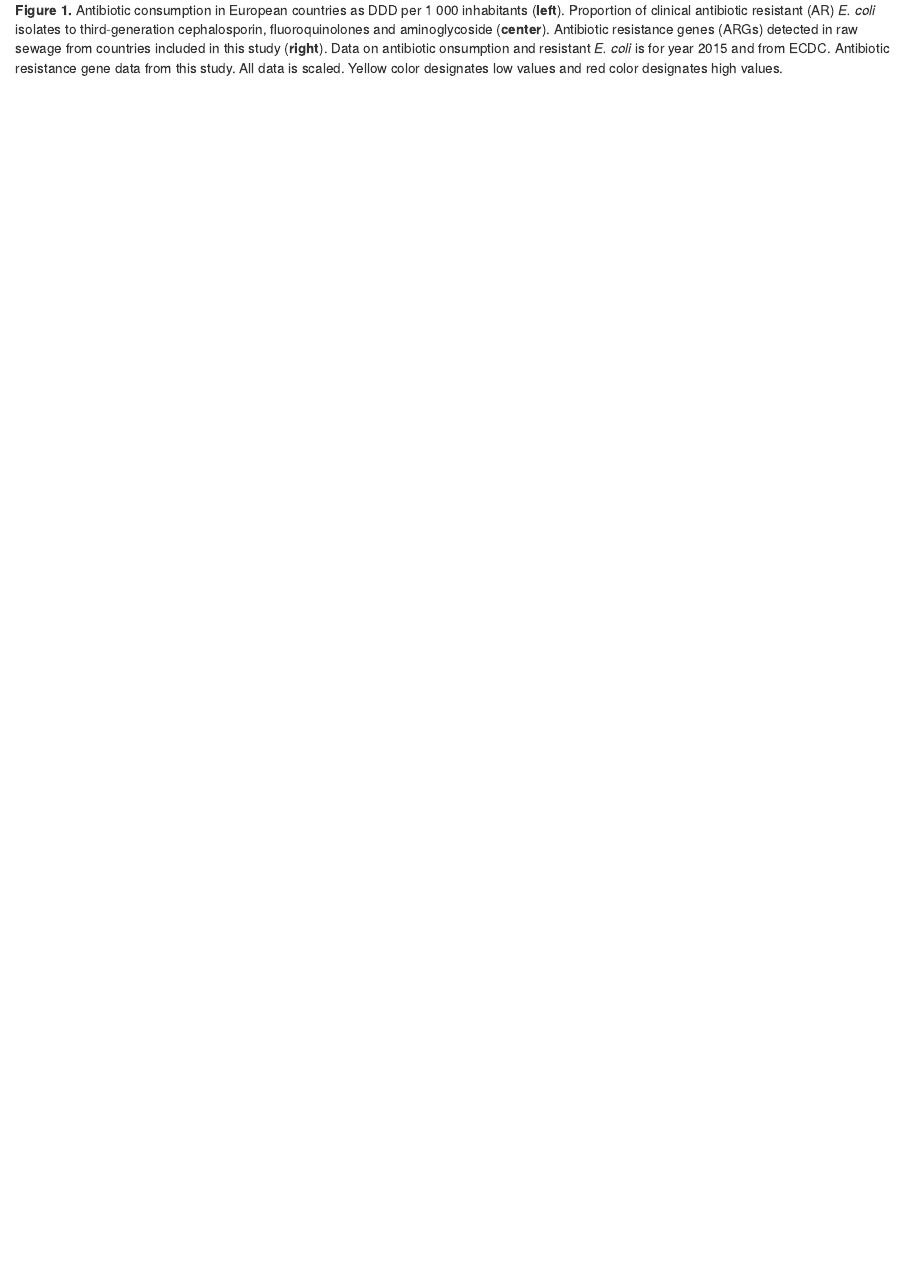
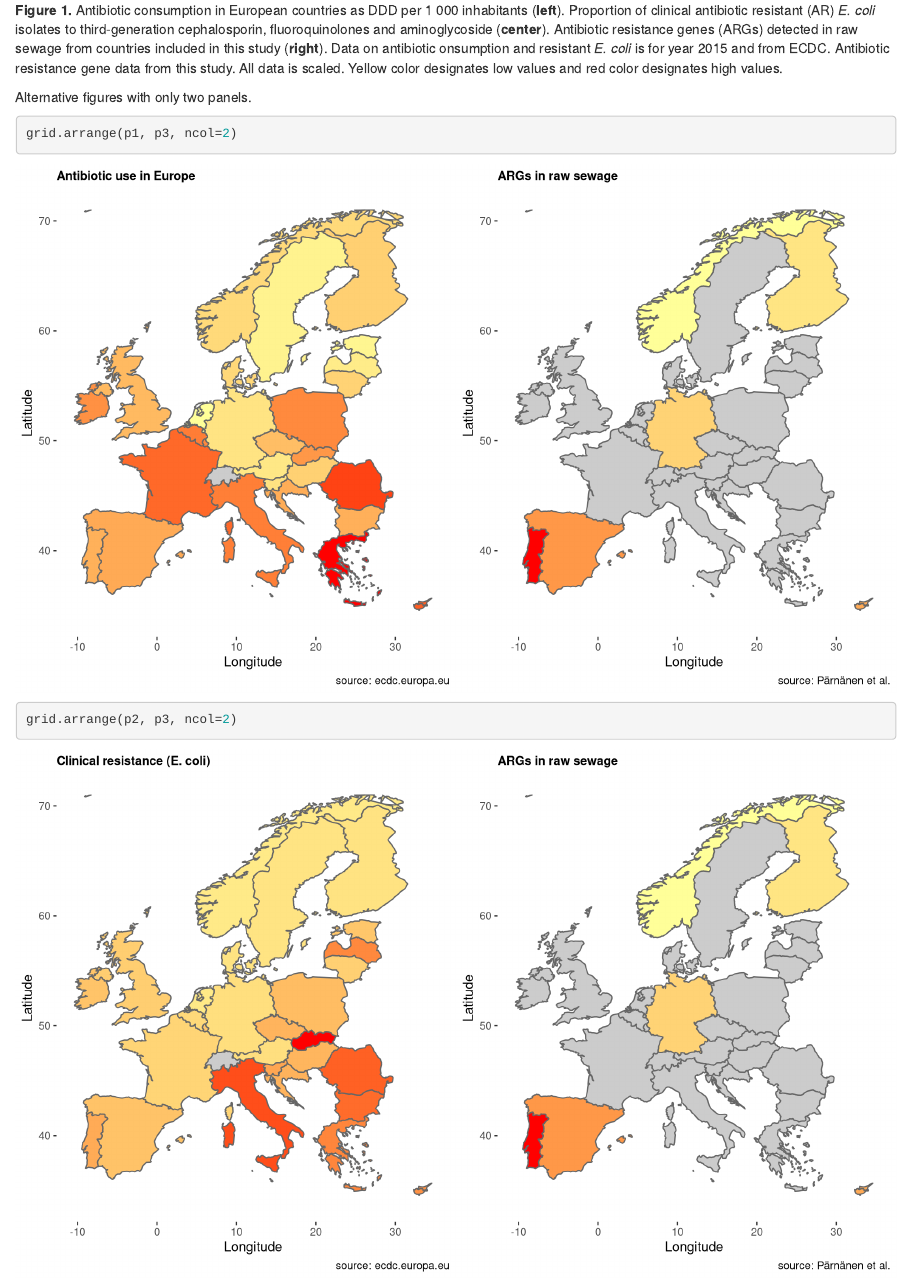
Before and after one commit to karkman/StARe_map, an R Markdown document (map.Rmd): the page in a window 1100 px wide, from 2080 px down. Rendered offline with R 4.5, knitr and Pandoc, with nearby package versions.

Commit message:
alt figs

````diff
--- a/map.Rmd
+++ b/map.Rmd
@@ -85,3 +85,10 @@ grid.arrange(p1, p2, p3, ncol=3)
 ```
 
 **Figure 1.** Antibiotic consumption in European countries as DDD per 1 000 inhabitants (**left**). Proportion of clinical antibiotic resistant (AR) _E. coli_ isolates to third-generation cephalosporin, fluoroquinolones and aminoglycoside (**center**). Antibiotic resistance genes (ARGs) detected in raw sewage from countries included in this study (**right**). Data on antibiotic onsumption and resistant _E. coli_ is for year 2015 and from ECDC. Antibiotic resistance gene data from this study. All data is scaled. Yellow color designates low values and red color designates high values.
+
+Alternative figures with only two panels.
+
+```{r alt_fig, fig.width=10, fig.height=6}
+grid.arrange(p1, p3, ncol=2)
+grid.arrange(p2, p3, ncol=2)
+```
````
Also changed, not shown: index.html, map.html.
